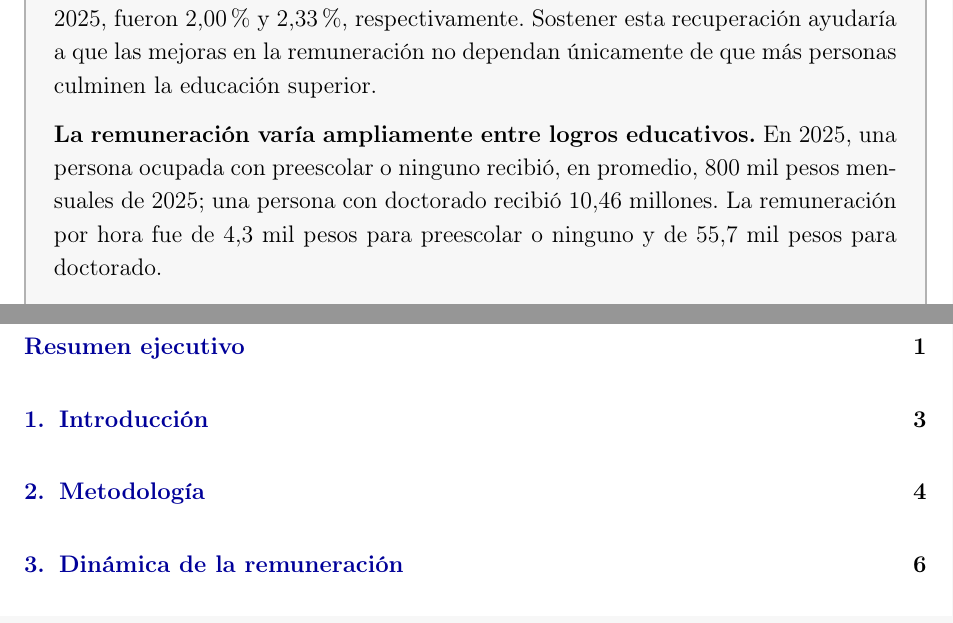
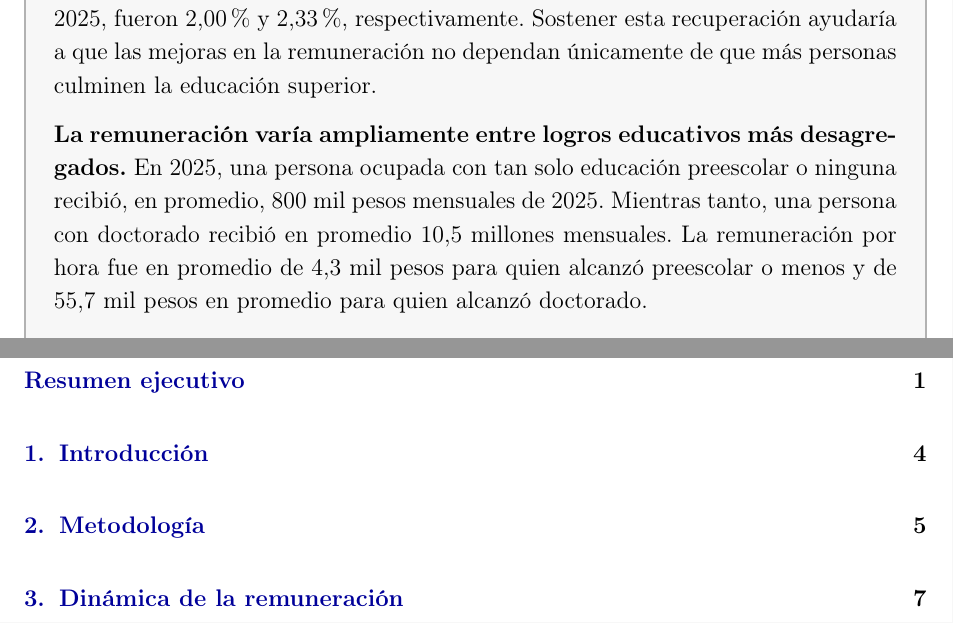
Before and after one commit to oliverpardo1979/Informe_Educacion, a LaTeX document (main.tex): two parts of pages 2 and 3 of 22 before the commit and two parts of pages 2 and 4 of 23 after it, joined at a grey line, cut so that both start at the same text. Compiled offline with pdfLaTeX.

Commit message:
Update detailed attainment summary paragraph

```diff
--- a/main.tex
+++ b/main.tex
@@ -119,7 +119,7 @@
 
 \textbf{La remuneración de los universitarios creció lentamente en el periodo estudiado, aunque muestra señales de aceleración reciente.} Entre 2010 y 2025, la remuneración mensual de trabajadores con educación universitaria o superior creció 0,31\% anual y la remuneración por hora 0,50\%. Ese promedio combina una caída antes de la pandemia con una recuperación posterior: entre 2010 y 2019, las tasas anuales fueron -0,81\% por trabajador y -0,69\% por hora; entre 2019 y 2025, fueron 2,00\% y 2,33\%, respectivamente. Sostener esta recuperación ayudaría a que las mejoras en la remuneración no dependan únicamente de que más personas culminen la educación superior.
 
-\textbf{La remuneración varía ampliamente entre logros educativos.} En 2025, una persona ocupada con preescolar o ninguno recibió, en promedio, 800 mil pesos mensuales de 2025; una persona con doctorado recibió 10,46 millones. La remuneración por hora fue de 4,3 mil pesos para preescolar o ninguno y de 55,7 mil pesos para doctorado.
+\textbf{La remuneración varía ampliamente entre logros educativos más desagregados.} En 2025, una persona ocupada con tan solo educación preescolar o ninguna recibió, en promedio, 800 mil pesos mensuales de 2025. Mientras tanto, una persona con doctorado recibió en promedio 10,5 millones mensuales. La remuneración por hora fue en promedio de 4,3 mil pesos para quien alcanzó preescolar o menos y de 55,7 mil pesos en promedio para quien alcanzó doctorado.
 
 \textbf{Estudiar más ayuda a transitar hacia ocupaciones mejor remuneradas, pero el avance educativo de la fuerza laboral no puede cargar indefinidamente todo el aumento de la productividad.} En algún momento las mejoras dependen de que la productividad asociada a cada logro educativo también crezca. Esto implica sostener la aceleración reciente de la remuneración universitaria y elevar la calidad de los empleos para quienes no alcanzan la educación superior.
 \end{mdframed}
```
